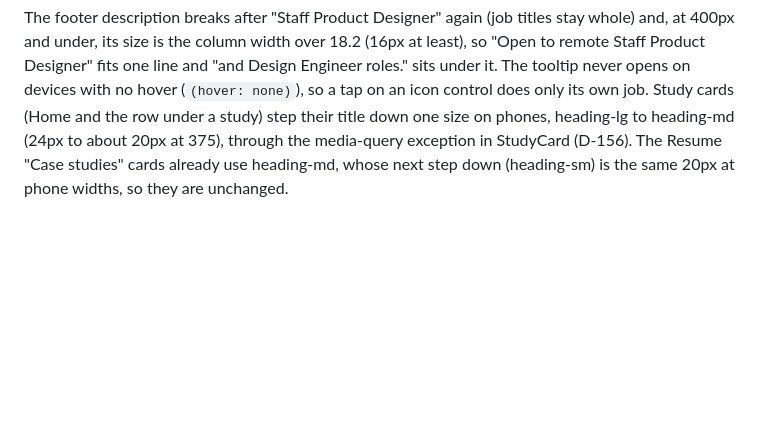
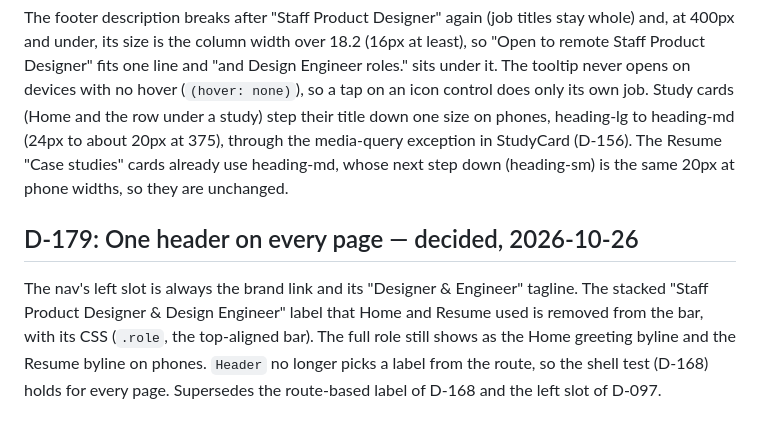
Before and after one commit to jaxatto/portfolio, a Markdown page: docs/decisions-archive.md, the part around the change. Drawn GitHub-style; blank space fills up the shorter version.

Commit message:
log the single header
Co-Authored-By: Claude Sonnet 5.5 <noreply@anthropic.com>

```diff
--- a/docs/decisions-archive.md
+++ b/docs/decisions-archive.md
@@ -832,3 +832,7 @@ The footer email fills the column width on phones: its font size is the column w
 ## D-178: Footer break, no touch tooltips, smaller phone card titles — decided, 2026-10-26
 
 The footer description breaks after "Staff Product Designer" again (job titles stay whole) and, at 400px and under, its size is the column width over 18.2 (16px at least), so "Open to remote Staff Product Designer" fits one line and "and Design Engineer roles." sits under it. The tooltip never opens on devices with no hover (`(hover: none)`), so a tap on an icon control does only its own job. Study cards (Home and the row under a study) step their title down one size on phones, heading-lg to heading-md (24px to about 20px at 375), through the media-query exception in StudyCard (D-156). The Resume "Case studies" cards already use heading-md, whose next step down (heading-sm) is the same 20px at phone widths, so they are unchanged.
+
+## D-179: One header on every page — decided, 2026-10-26
+
+The nav's left slot is always the brand link and its "Designer & Engineer" tagline. The stacked "Staff Product Designer & Design Engineer" label that Home and Resume used is removed from the bar, with its CSS (`.role`, the top-aligned bar). The full role still shows as the Home greeting byline and the Resume byline on phones. `Header` no longer picks a label from the route, so the shell test (D-168) holds for every page. Supersedes the route-based label of D-168 and the left slot of D-097.
```
Also changed, not shown: docs/decisions.md (+1 -1 lines).
